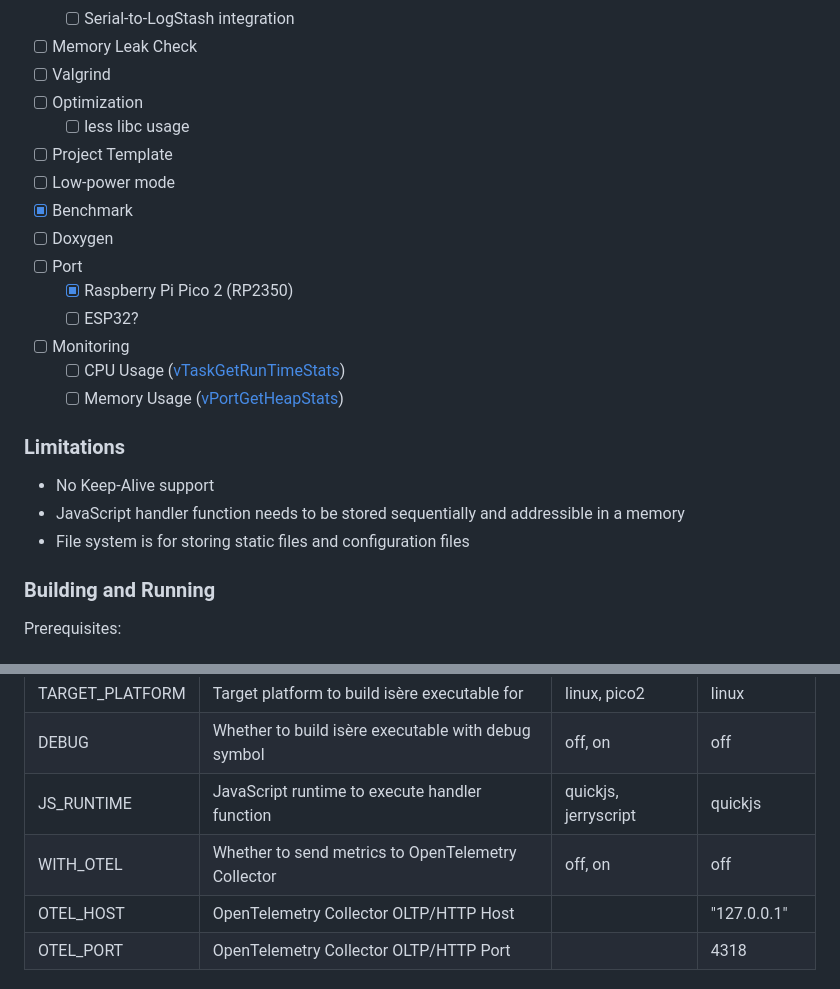
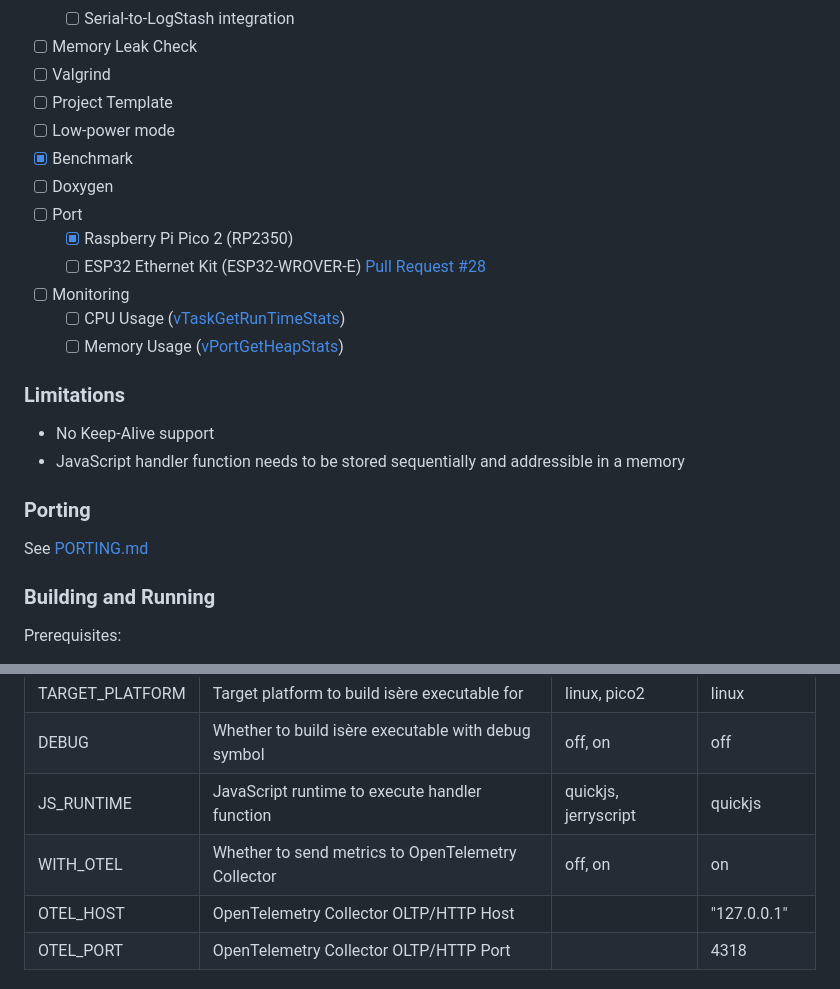
Before and after one commit to jeeyo/isere, a Markdown page: README.md, 2 parts joined by grey strips. Rendered like a GitHub page.

```diff
--- a/README.md
+++ b/README.md
@@ -51,15 +51,13 @@ A serverless platform aimed to be running on Microcontrollers, powered by FreeRT
   - [ ] Serial-to-LogStash integration
 - [ ] Memory Leak Check
 - [ ] Valgrind
-- [ ] Optimization
-  - [ ] less libc usage
 - [ ] Project Template
 - [ ] Low-power mode
 - [x] Benchmark
 - [ ] Doxygen
 - [ ] Port
   - [x] Raspberry Pi Pico 2 (RP2350)
-  - [ ] ESP32?
+  - [ ] ESP32 Ethernet Kit (ESP32-WROVER-E) [Pull Request #28](https://github.com/jeeyo/isere/pull/28)
 - [ ] Monitoring
   - [ ] CPU Usage ([vTaskGetRunTimeStats](https://www.freertos.org/rtos-run-time-stats.html))
   - [ ] Memory Usage ([vPortGetHeapStats](https://www.freertos.org/a00111.html))
@@ -68,7 +66,10 @@ A serverless platform aimed to be running on Microcontrollers, powered by FreeRT
 
 - No Keep-Alive support
 - JavaScript handler function needs to be stored sequentially and addressible in a memory
-- File system is for storing static files and configuration files
+
+### Porting
+
+See [PORTING.md](PORTING.md)
 
 ### Building and Running
 
@@ -126,7 +127,7 @@ make -j
 |TARGET_PLATFORM|Target platform to build isère executable for|linux, pico2|linux|
 |DEBUG|Whether to build isère executable with debug symbol|off, on|off|
 |JS_RUNTIME|JavaScript runtime to execute handler function|quickjs, jerryscript|quickjs|
-|WITH_OTEL|Whether to send metrics to OpenTelemetry Collector|off, on|off|
+|WITH_OTEL|Whether to send metrics to OpenTelemetry Collector|off, on|on|
 |OTEL_HOST|OpenTelemetry Collector OLTP/HTTP Host||"127.0.0.1"|
 |OTEL_PORT|OpenTelemetry Collector OLTP/HTTP Port||4318|
 
```
Also changed, not shown: PORTING.md (added, +33 -0 lines).
